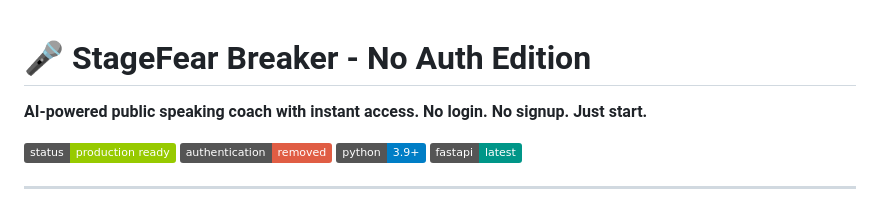
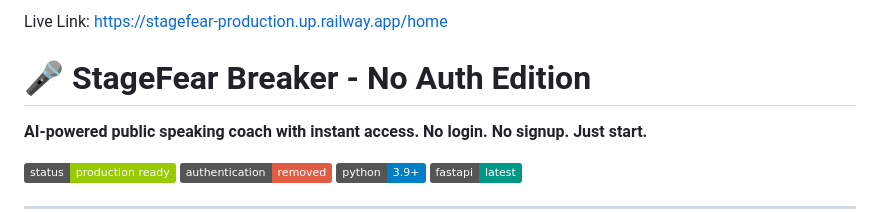
Before and after one commit to GaddipatiCharitha/StageFear-Breaker, a Markdown page: README.md, the part around the change. GitHub-like rendering; badges without logos.

```diff
--- a/README.md
+++ b/README.md
@@ -1,3 +1,4 @@
+Live Link: https://stagefear-production.up.railway.app/home
 # 🎤 StageFear Breaker - No Auth Edition
 
 **AI-powered public speaking coach with instant access. No login. No signup. Just start.**
```
